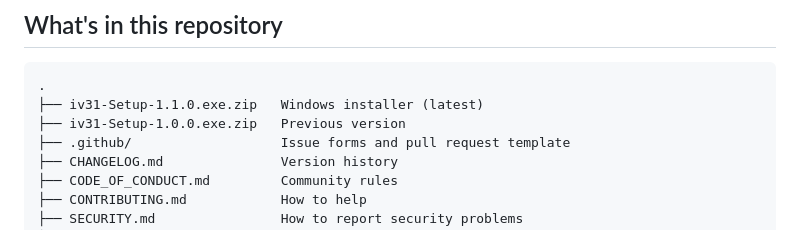
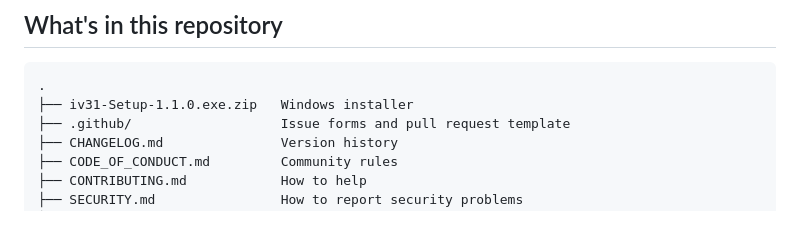
Before and after one commit to scooby5328-design/iV31, a Markdown page: README.md, the part around the change. Rendered like a GitHub page.

Commit message:
Remove old 1.0.0 installer from README file list

````diff
--- a/README.md
+++ b/README.md
@@ -117,8 +117,7 @@ iv31 does not collect, send or share any data.
 
 ```
 .
-├── iv31-Setup-1.1.0.exe.zip   Windows installer (latest)
-├── iv31-Setup-1.0.0.exe.zip   Previous version
+├── iv31-Setup-1.1.0.exe.zip   Windows installer
 ├── .github/                   Issue forms and pull request template
 ├── CHANGELOG.md               Version history
 ├── CODE_OF_CONDUCT.md         Community rules
````
